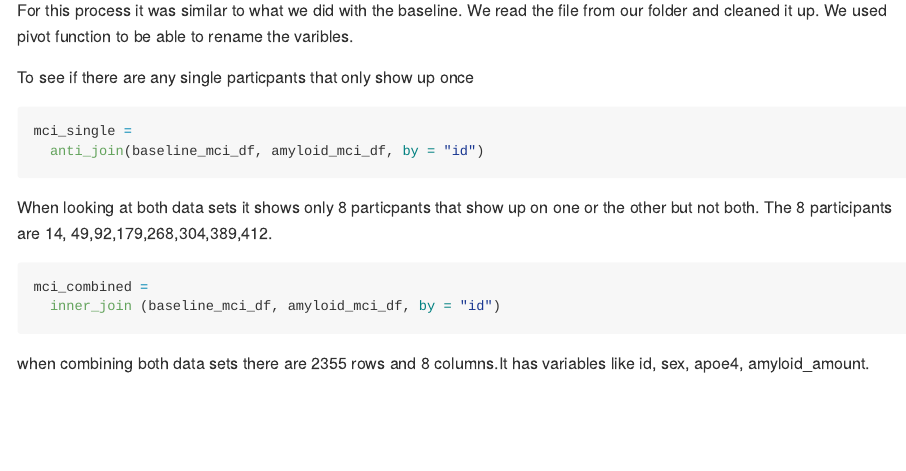
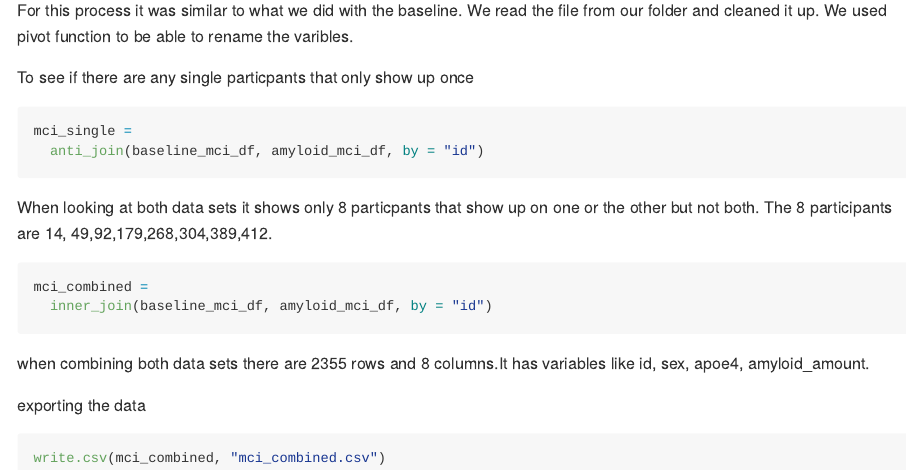
Before and after one commit to bradford-pham/p8105_hw2_bp2678, an R Markdown document (p8105_hw2_bp2678.Rmd): the page in a window 1100 px wide, from 2840 px down. The pictures show the output file p8105_hw2_bp2678.md that the author committed with the source, drawn offline in the style of GitHub; long lines of code are wrapped.

Commit message:
one last run thruuuuu

````diff
--- a/p8105_hw2_bp2678.Rmd
+++ b/p8105_hw2_bp2678.Rmd
@@ -118,7 +118,13 @@ When looking at both data sets it shows only 8 particpants that show up on one o
 
 ```{r}
 mci_combined =
-  inner_join (baseline_mci_df, amyloid_mci_df, by = "id")
+  inner_join(baseline_mci_df, amyloid_mci_df, by = "id")
 ```
 
 when combining both data sets there are 2355 rows and 8 columns.It has variables like id, sex, apoe4, amyloid_amount.
+
+exporting the data
+
+```{r}
+write.csv(mci_combined, "mci_combined.csv")
+```
````
Also changed, not shown: p8105_hw2_bp2678.md.
